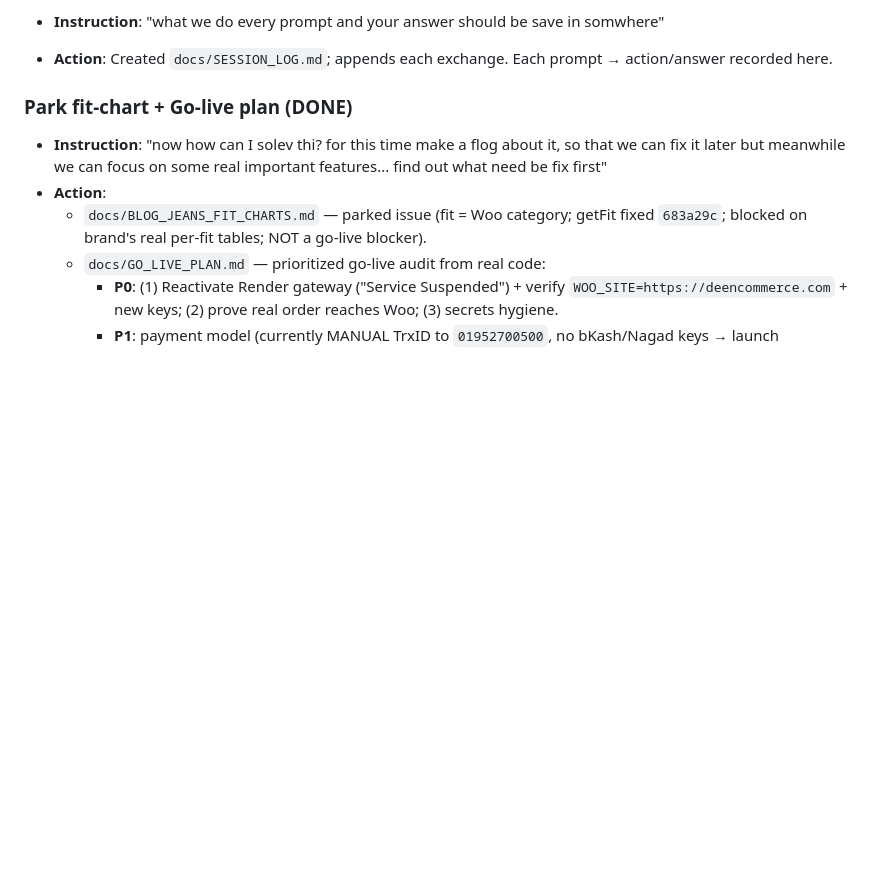
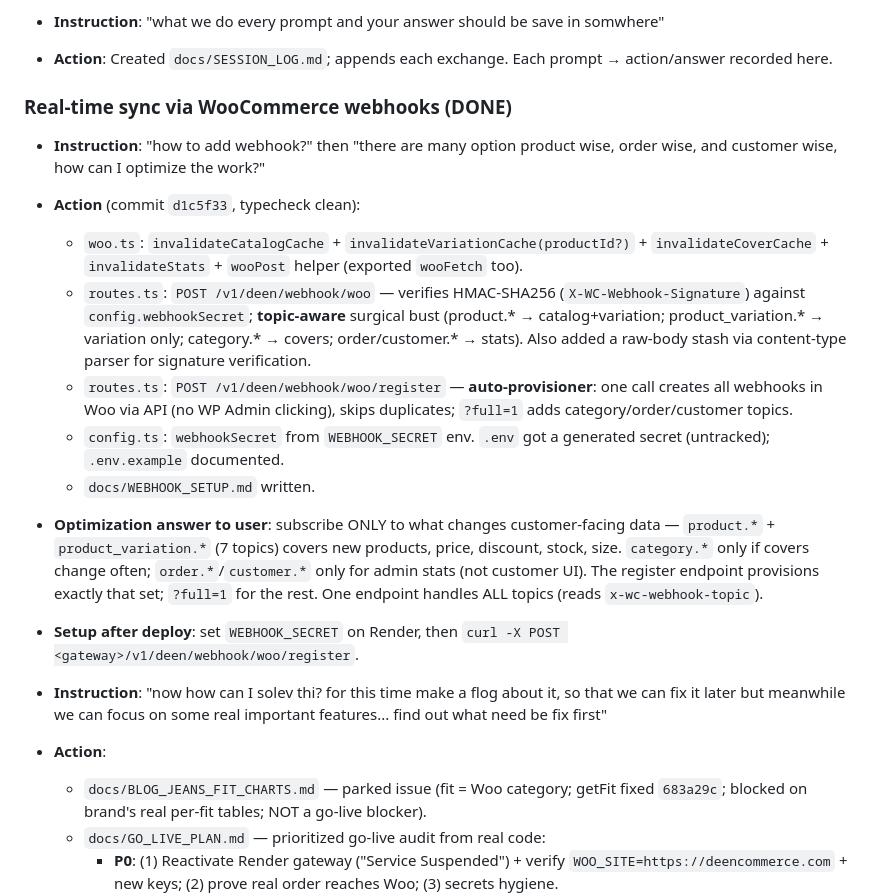
Before and after one commit to Sajid-ul-Islam/Cross_Ecom_Apps, a Markdown page: docs/SESSION_LOG.md, the part around the change. Rendered like a GitHub page; blank space fills up the shorter version.

Commit message:
docs: log webhook real-time sync implementation

```diff
--- a/docs/SESSION_LOG.md
+++ b/docs/SESSION_LOG.md
@@ -89,7 +89,18 @@
 - **Instruction**: "what we do every prompt and your answer should be save in somwhere"
 - **Action**: Created `docs/SESSION_LOG.md`; appends each exchange. Each prompt → action/answer recorded here.
 
-### Park fit-chart + Go-live plan (DONE)
+### Real-time sync via WooCommerce webhooks (DONE)
+- **Instruction**: "how to add webhook?" then "there are many option product wise, order wise, and customer wise, how can I optimize the work?"
+- **Action** (commit `d1c5f33`, typecheck clean):
+  - `woo.ts`: `invalidateCatalogCache` + `invalidateVariationCache(productId?)` + `invalidateCoverCache` + `invalidateStats` + `wooPost` helper (exported `wooFetch` too).
+  - `routes.ts`: `POST /v1/deen/webhook/woo` — verifies HMAC-SHA256 (`X-WC-Webhook-Signature`) against `config.webhookSecret`; **topic-aware** surgical bust (product.* → catalog+variation; product_variation.* → variation only; category.* → covers; order/customer.* → stats). Also added a raw-body stash via content-type parser for signature verification.
+  - `routes.ts`: `POST /v1/deen/webhook/woo/register` — **auto-provisioner**: one call creates all webhooks in Woo via API (no WP Admin clicking), skips duplicates; `?full=1` adds category/order/customer topics.
+  - `config.ts`: `webhookSecret` from `WEBHOOK_SECRET` env. `.env` got a generated secret (untracked); `.env.example` documented.
+  - `docs/WEBHOOK_SETUP.md` written.
+- **Optimization answer to user**: subscribe ONLY to what changes customer-facing data — `product.*` + `product_variation.*` (7 topics) covers new products, price, discount, stock, size. `category.*` only if covers change often; `order.*`/`customer.*` only for admin stats (not customer UI). The register endpoint provisions exactly that set; `?full=1` for the rest. One endpoint handles ALL topics (reads `x-wc-webhook-topic`).
+- **Setup after deploy**: set `WEBHOOK_SECRET` on Render, then `curl -X POST <gateway>/v1/deen/webhook/woo/register`.
+
+
 - **Instruction**: "now how can I solev thi? for this time make a flog about it, so that we can fix it later but meanwhile we can focus on some real important features... find out what need be fix first"
 - **Action**:
   - `docs/BLOG_JEANS_FIT_CHARTS.md` — parked issue (fit = Woo category; getFit fixed `683a29c`; blocked on brand's real per-fit tables; NOT a go-live blocker).
```
